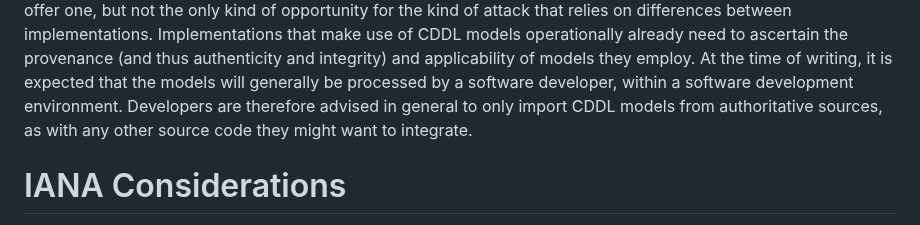
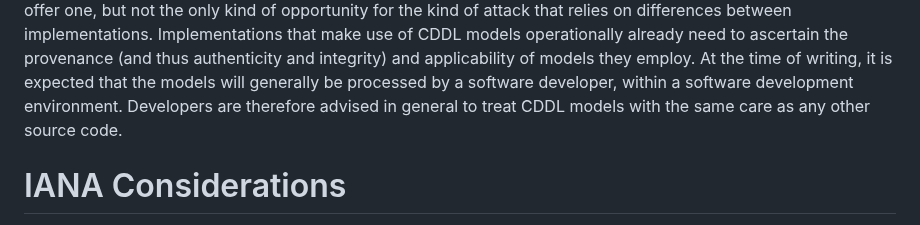
Before and after one commit to cbor-wg/update-8610-grammar, a Markdown page: draft-ietf-cbor-update-8610-grammar.md, the part around the change. Drawn GitHub-style.

Commit message:
Update draft-ietf-cbor-update-8610-grammar.md
Simplify the comparison with other source code.

Co-authored-by: chrysn <chrysn@fsfe.org>

```diff
--- a/draft-ietf-cbor-update-8610-grammar.md
+++ b/draft-ietf-cbor-update-8610-grammar.md
@@ -495,9 +495,8 @@ and applicability of models they employ.
 At the time of writing, it is expected that the models will generally
 be processed by a software developer, within a software development
 environment.
-Developers are therefore advised in general to only import CDDL models
-from authoritative sources, as with any other source code they might
-want to integrate.
+Developers are therefore advised in general to treat CDDL models with
+the same care as any other source code.
 
 # IANA Considerations
 
```
